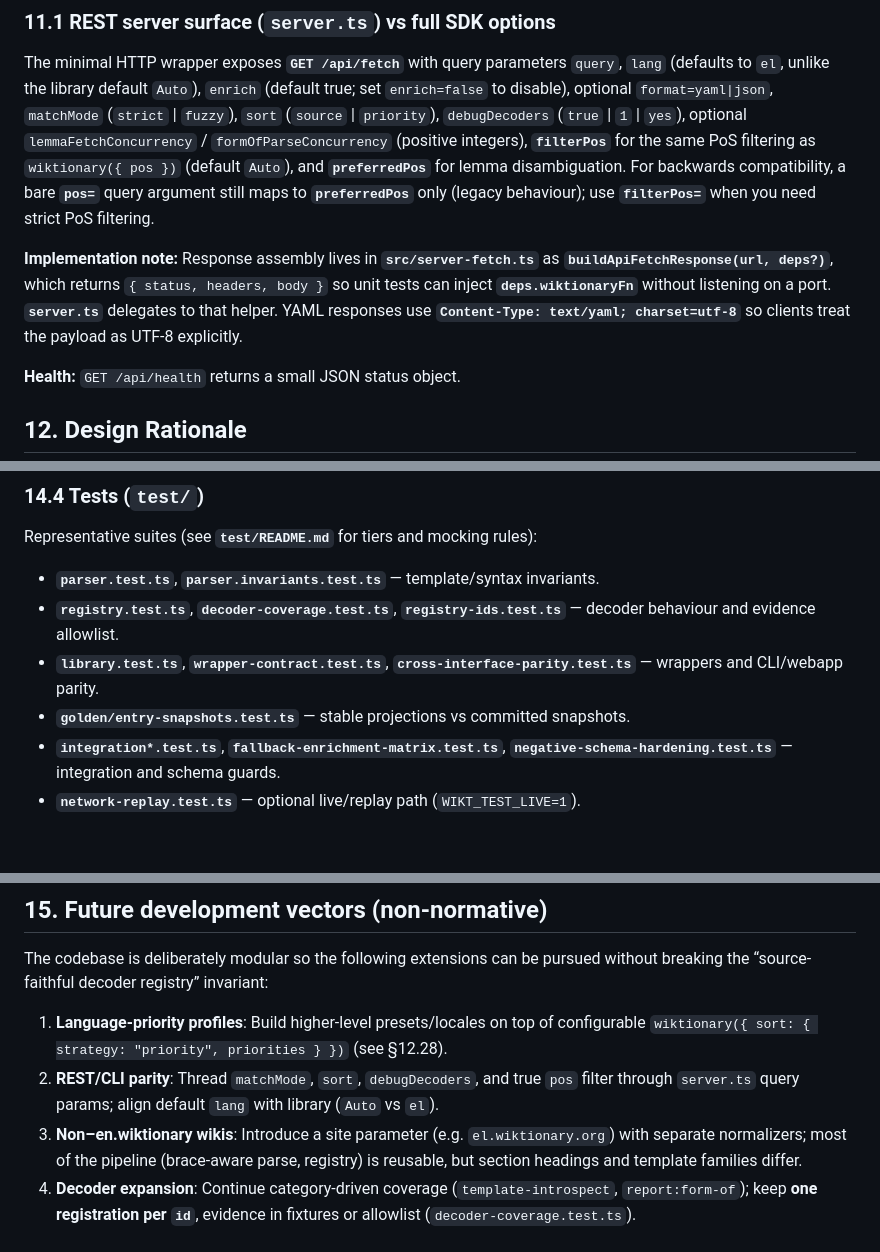
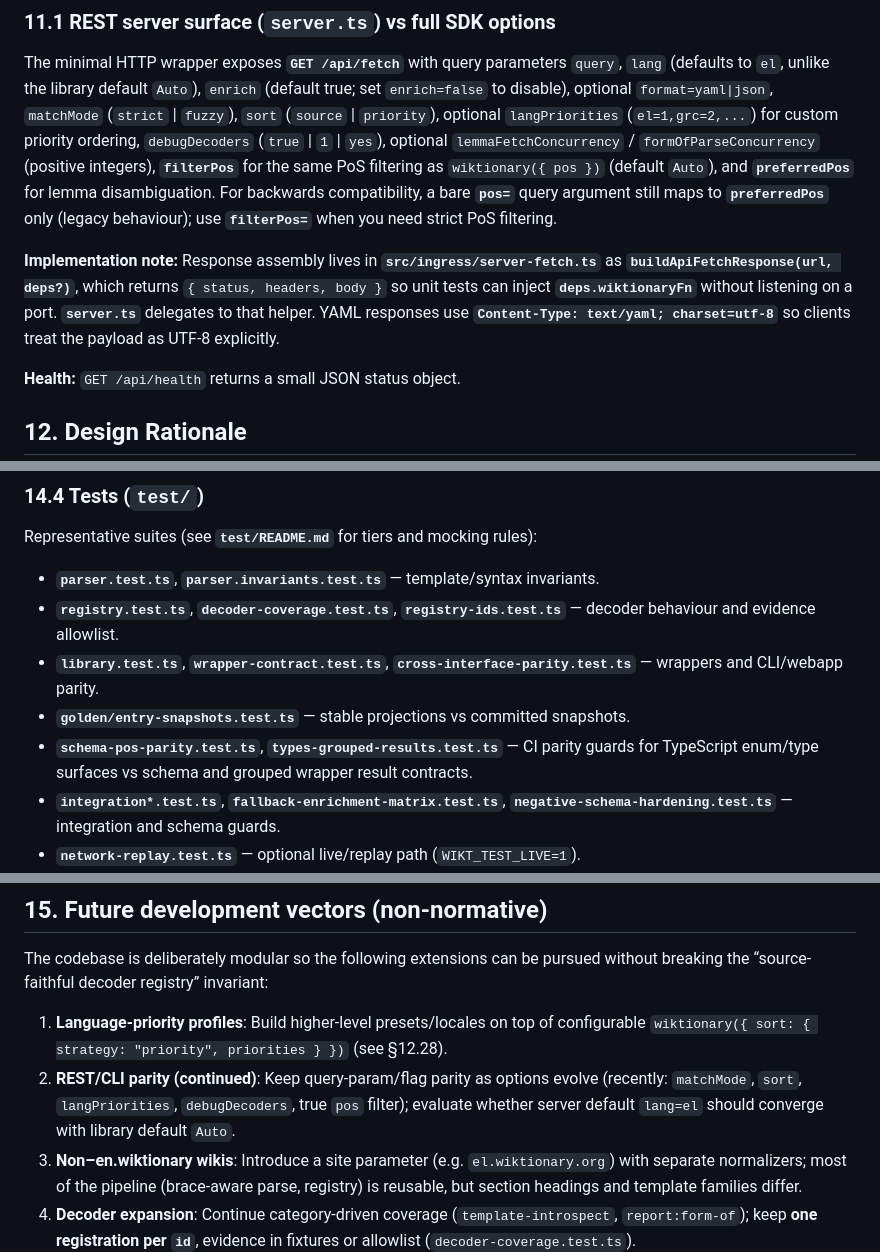
Before and after one commit to rhythmus/wiktionary-sdk, a Markdown page: docs/wiktionary-sdk-spec.md, 3 parts joined by grey strips. Drawn GitHub-style; blank space fills up the shorter version.

```diff
--- a/docs/wiktionary-sdk-spec.md
+++ b/docs/wiktionary-sdk-spec.md
@@ -844,6 +843,7 @@ The minimal HTTP wrapper exposes **`GET /api/fetch`** with query parameters
 `query`, `lang` (defaults to `el`, unlike the library default `Auto`),
 `enrich` (default true; set `enrich=false` to disable), optional `format=yaml|json`,
 `matchMode` (`strict` \| `fuzzy`), `sort` (`source` \| `priority`),
+optional `langPriorities` (`el=1,grc=2,...`) for custom priority ordering,
 `debugDecoders` (`true` \| `1` \| `yes`),
 optional `lemmaFetchConcurrency` / `formOfParseConcurrency` (positive integers),
 **`filterPos`** for the same PoS filtering as `wiktionary({ pos })` (default `Auto`),
@@ -851,7 +851,7 @@ and **`preferredPos`** for lemma disambiguation. For backwards compatibility,
 a bare **`pos=`** query argument still maps to **`preferredPos`** only (legacy
 behaviour); use **`filterPos=`** when you need strict PoS filtering.
 
-**Implementation note:** Response assembly lives in **`src/server-fetch.ts`** as **`buildApiFetchResponse(url, deps?)`**, which returns `{ status, headers, body }` so unit tests can inject **`deps.wiktionaryFn`** without listening on a port. **`server.ts`** delegates to that helper. YAML responses use **`Content-Type: text/yaml; charset=utf-8`** so clients treat the payload as UTF-8 explicitly.
+**Implementation note:** Response assembly lives in **`src/ingress/server-fetch.ts`** as **`buildApiFetchResponse(url, deps?)`**, which returns `{ status, headers, body }` so unit tests can inject **`deps.wiktionaryFn`** without listening on a port. **`server.ts`** delegates to that helper. YAML responses use **`Content-Type: text/yaml; charset=utf-8`** so clients treat the payload as UTF-8 explicitly.
 
 **Health:** `GET /api/health` returns a small JSON status object.
 
@@ -1675,6 +1675,7 @@ Representative suites (see **`test/README.md`** for tiers and mocking rules):
 - **`registry.test.ts`**, **`decoder-coverage.test.ts`**, **`registry-ids.test.ts`** — decoder behaviour and evidence allowlist.
 - **`library.test.ts`**, **`wrapper-contract.test.ts`**, **`cross-interface-parity.test.ts`** — wrappers and CLI/webapp parity.
 - **`golden/entry-snapshots.test.ts`** — stable projections vs committed snapshots.
+- **`schema-pos-parity.test.ts`**, **`types-grouped-results.test.ts`** — CI parity guards for TypeScript enum/type surfaces vs schema and grouped wrapper result contracts.
 - **`integration*.test.ts`**, **`fallback-enrichment-matrix.test.ts`**, **`negative-schema-hardening.test.ts`** — integration and schema guards.
 - **`network-replay.test.ts`** — optional live/replay path (`WIKT_TEST_LIVE=1`).
 - **`*-audit.test.ts`** — orchestration, API, server-fetch, parser, registry, formatter, form-of, morphology, library, wrapper-invoke audits (see §12.34, `audit.md`).
@@ -1693,7 +1694,7 @@ Per-lexeme **`categories`** are filtered in `index.ts` with a substring heuristi
 The codebase is deliberately modular so the following extensions can be pursued without breaking the “source-faithful decoder registry” invariant:
 
 1. **Language-priority profiles**: Build higher-level presets/locales on top of configurable `wiktionary({ sort: { strategy: "priority", priorities } })` (see §12.28).
-2. **REST/CLI parity**: Thread `matchMode`, `sort`, `debugDecoders`, and true `pos` filter through `server.ts` query params; align default `lang` with library (`Auto` vs `el`).
+2. **REST/CLI parity (continued)**: Keep query-param/flag parity as options evolve (recently: `matchMode`, `sort`, `langPriorities`, `debugDecoders`, true `pos` filter); evaluate whether server default `lang=el` should converge with library default `Auto`.
 3. **Non–en.wiktionary wikis**: Introduce a site parameter (e.g. `el.wiktionary.org`) with separate normalizers; most of the pipeline (brace-aware parse, registry) is reusable, but section headings and template families differ.
 4. **Decoder expansion**: Continue category-driven coverage (`template-introspect`, `report:form-of`); keep **one registration per `id`**, evidence in fixtures or allowlist (`decoder-coverage.test.ts`).
 5. **Persistent cache adapters**: Implement L2/L3 `CacheAdapter` for Node (SQLite/disk) or browser (IndexedDB) and document cache invalidation using `revision_id` / `last_modified`.
```
Also changed, not shown: other parts of docs/wiktionary-sdk-spec.md (+8 -9 lines), docs/query-result-dimensional-matrix.md (+6 -2 lines).
